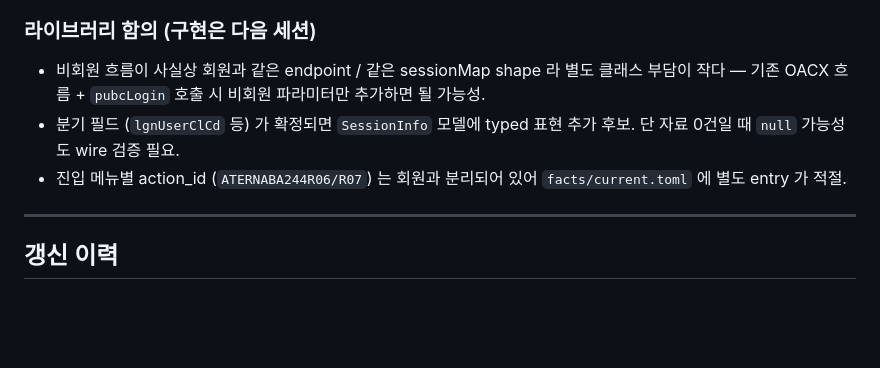
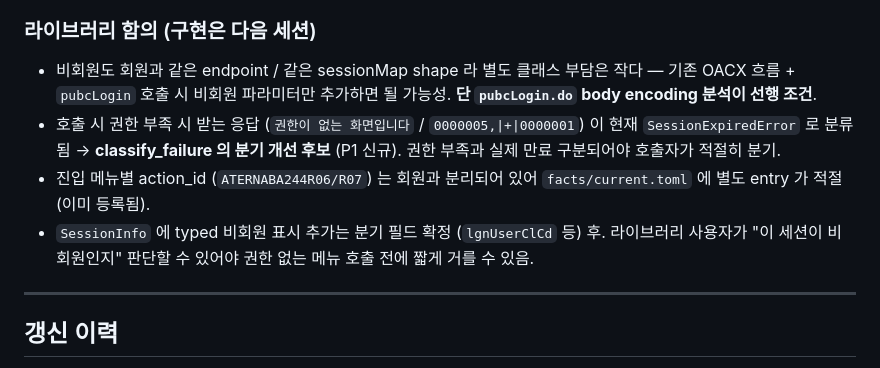
Before and after one commit to myjung/hometax-agent-client, a Markdown page: docs/hometax-facts.md, the part around one of its changes. Drawn GitHub-style; blank space fills up the shorter version.

```diff
--- a/docs/hometax-facts.md
+++ b/docs/hometax-facts.md
@@ -466,9 +500,19 @@ POST body 끝에 일관 등장:
 
 ### 라이브러리 함의 (구현은 다음 세션)
 
-- 비회원 흐름이 사실상 회원과 같은 endpoint / 같은 sessionMap shape 라 별도 클래스 부담이 작다 — 기존 OACX 흐름 + `pubcLogin` 호출 시 비회원 파라미터만 추가하면 될 가능성.
-- 분기 필드 (`lgnUserClCd` 등) 가 확정되면 `SessionInfo` 모델에 typed 표현 추가 후보. 단 자료 0건일 때 `null` 가능성도 wire 검증 필요.
-- 진입 메뉴별 action_id (`ATERNABA244R06/R07`) 는 회원과 분리되어 있어 `facts/current.toml` 에 별도 entry 가 적절.
+- 비회원도 회원과 같은 endpoint / 같은 sessionMap shape 라 별도 클래스
+  부담은 작다 — 기존 OACX 흐름 + `pubcLogin` 호출 시 비회원 파라미터만
+  추가하면 될 가능성. **단 `pubcLogin.do` body encoding 분석이 선행
+  조건**.
+- 호출 시 권한 부족 시 받는 응답 (`권한이 없는 화면입니다` /
+  `0000005,|+|0000001`) 이 현재 `SessionExpiredError` 로 분류됨 →
+  **classify_failure 의 분기 개선 후보** (P1 신규). 권한 부족과 실제 만료
+  구분되어야 호출자가 적절히 분기.
+- 진입 메뉴별 action_id (`ATERNABA244R06/R07`) 는 회원과 분리되어 있어
+  `facts/current.toml` 에 별도 entry 가 적절 (이미 등록됨).
+- `SessionInfo` 에 typed 비회원 표시 추가는 분기 필드 확정 (`lgnUserClCd`
+  등) 후. 라이브러리 사용자가 "이 세션이 비회원인지" 판단할 수 있어야
+  권한 없는 메뉴 호출 전에 짧게 거를 수 있음.
 
 ---
 
```
Also changed, not shown: other parts of docs/hometax-facts.md (+40 -6 lines).
